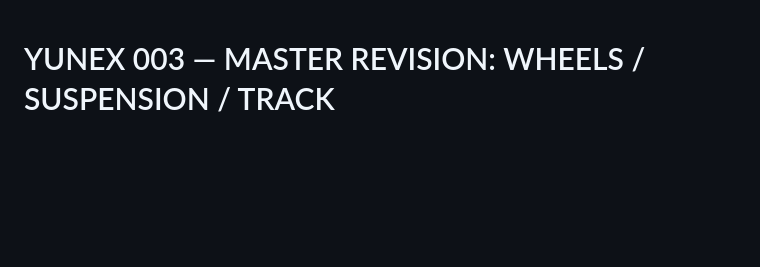
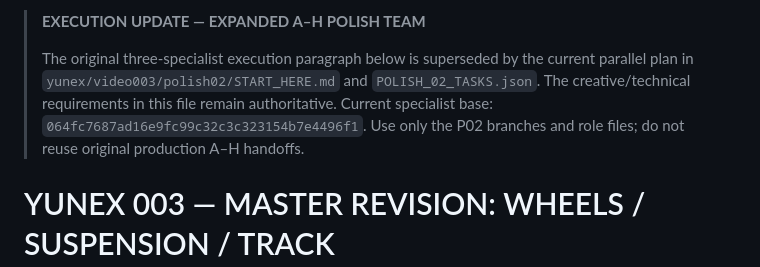
Before and after one commit to YunRah2103/yunus-video-lab, a Markdown page: yunex/video003/MASTER_POLISH_02_HANDOFF.md, the part around the change. Drawn GitHub-style; blank space fills up the shorter version.

Commit message:
YUNEX 003 P02: expand execution to Manager plus A-H

```diff
--- a/yunex/video003/MASTER_POLISH_02_HANDOFF.md
+++ b/yunex/video003/MASTER_POLISH_02_HANDOFF.md
@@ -1,3 +1,9 @@
+> **EXECUTION UPDATE — EXPANDED A–H POLISH TEAM**
+>
+> The original three-specialist execution paragraph below is superseded by the current parallel plan in `yunex/video003/polish02/START_HERE.md` and `POLISH_02_TASKS.json`.
+> The creative/technical requirements in this file remain authoritative. Current specialist base: `064fc7687ad16e9fc99c32c3c323154b7e4496f1`.
+> Use only the P02 branches and role files; do not reuse original production A–H handoffs.
+
 # YUNEX 003 — MASTER REVISION: WHEELS / SUSPENSION / TRACK
 Phase: Y003-POLISH-02
 Repository: YunRah2103/yunus-video-lab
```
